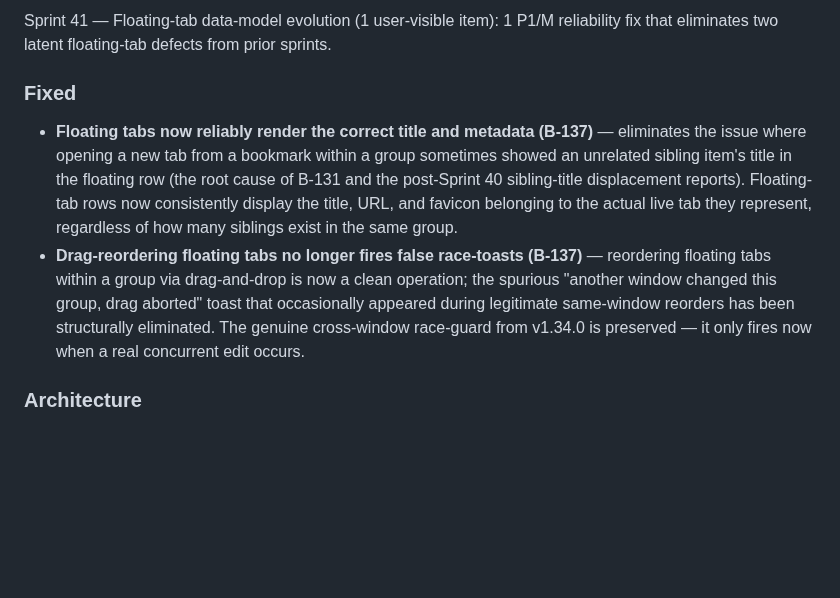
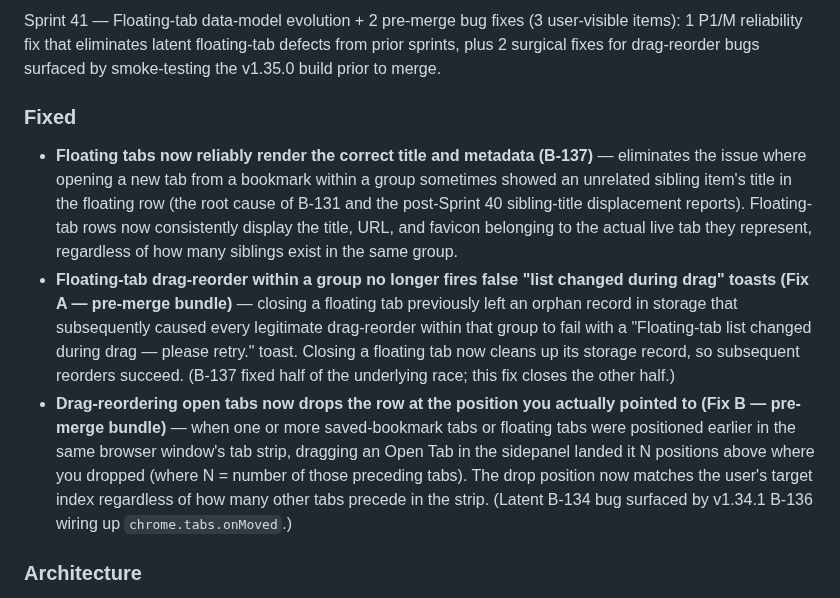
Before and after one commit to 0xception/tab-junkie, a Markdown page: CHANGELOG.md, the part around one of its changes. GitHub-like rendering; blank space fills up the shorter version.

```diff
--- a/CHANGELOG.md
+++ b/CHANGELOG.md
@@ -6,9 +6,10 @@ All notable changes to Tab Junkie are documented in this file.
 
-Sprint 41 — Floating-tab data-model evolution (1 user-visible item): 1 P1/M reliability fix that eliminates two latent floating-tab defects from prior sprints.
+Sprint 41 — Floating-tab data-model evolution + 2 pre-merge bug fixes (3 user-visible items): 1 P1/M reliability fix that eliminates latent floating-tab defects from prior sprints, plus 2 surgical fixes for drag-reorder bugs surfaced by smoke-testing the v1.35.0 build prior to merge.
 
 ### Fixed
 - **Floating tabs now reliably render the correct title and metadata (B-137)** — eliminates the issue where opening a new tab from a bookmark within a group sometimes showed an unrelated sibling item's title in the floating row (the root cause of B-131 and the post-Sprint 40 sibling-title displacement reports). Floating-tab rows now consistently display the title, URL, and favicon belonging to the actual live tab they represent, regardless of how many siblings exist in the same group.
-- **Drag-reordering floating tabs no longer fires false race-toasts (B-137)** — reordering floating tabs within a group via drag-and-drop is now a clean operation; the spurious "another window changed this group, drag aborted" toast that occasionally appeared during legitimate same-window reorders has been structurally eliminated. The genuine cross-window race-guard from v1.34.0 is preserved — it only fires now when a real concurrent edit occurs.
+- **Floating-tab drag-reorder within a group no longer fires false "list changed during drag" toasts (Fix A — pre-merge bundle)** — closing a floating tab previously left an orphan record in storage that subsequently caused every legitimate drag-reorder within that group to fail with a "Floating-tab list changed during drag — please retry." toast. Closing a floating tab now cleans up its storage record, so subsequent reorders succeed. (B-137 fixed half of the underlying race; this fix closes the other half.)
+- **Drag-reordering open tabs now drops the row at the position you actually pointed to (Fix B — pre-merge bundle)** — when one or more saved-bookmark tabs or floating tabs were positioned earlier in the same browser window's tab strip, dragging an Open Tab in the sidepanel landed it N positions above where you dropped (where N = number of those preceding tabs). The drop position now matches the user's target index regardless of how many other tabs precede in the strip. (Latent B-134 bug surfaced by v1.34.1 B-136 wiring up `chrome.tabs.onMoved`.)
 
 ### Architecture
 - **Schema migration `tj:floatingGroups` v3 → v4 (lazy, non-destructive)** — `tj:floatingGroups` records gain a stable identity field that survives tab-index shifts, so floating-tab rows can no longer be confused with their siblings during render or reorder. `KNOWN_VERSION` bumped 3 → 4 with a no-op migration step. Legacy v3 records (without the new identity field) are read transparently via a read-side compatibility shim plus a position+URL fallback; cold-start re-association lazily rewrites legacy records as they are encountered. No data rewrite on update. Per CLAUDE.md C-1a, an extension toggle OFF → ON cycle is required after this update to flush the service-worker module cache (see "Note" below).
```
Also changed, not shown: other parts of CHANGELOG.md (+1 -1 lines), docs/RELEASES.md (+4 -3 lines).
